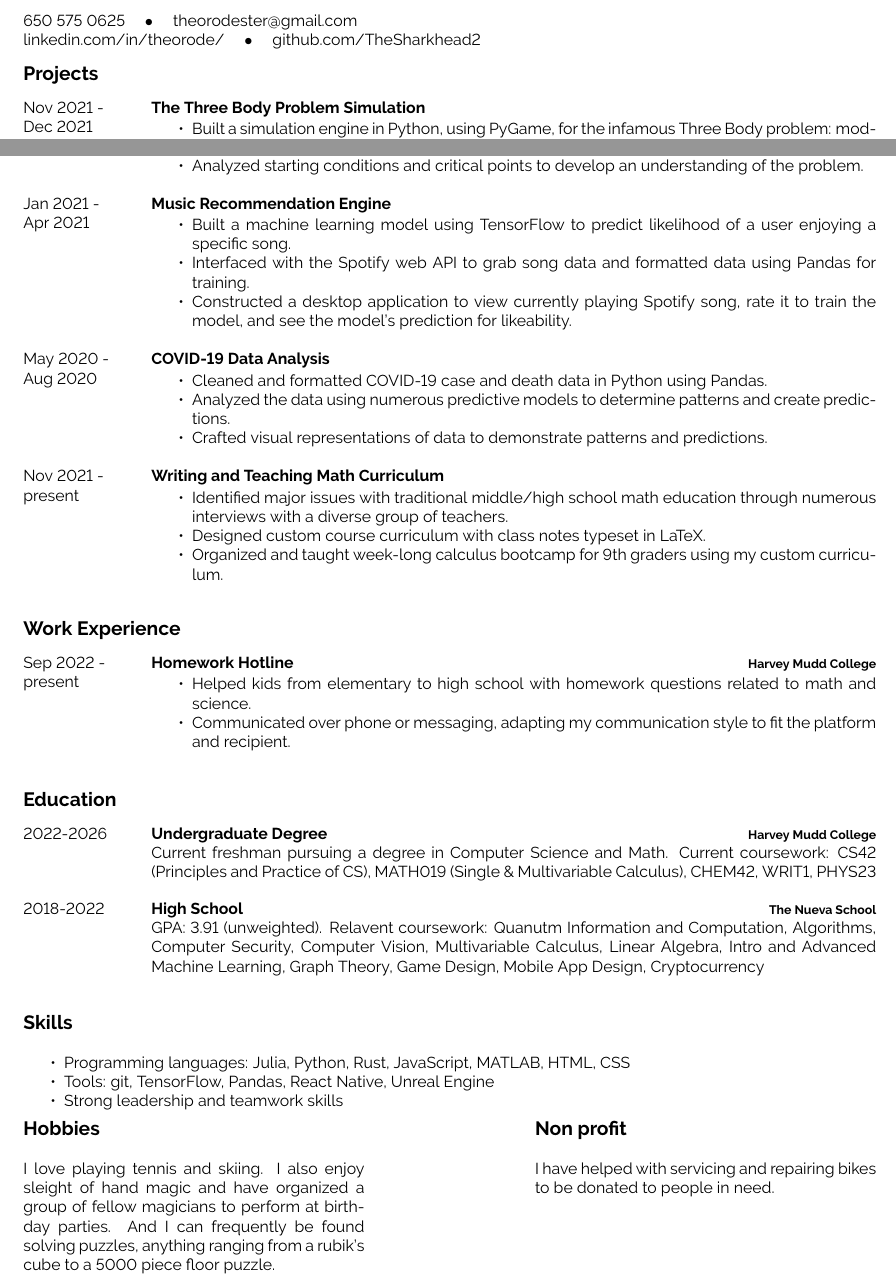
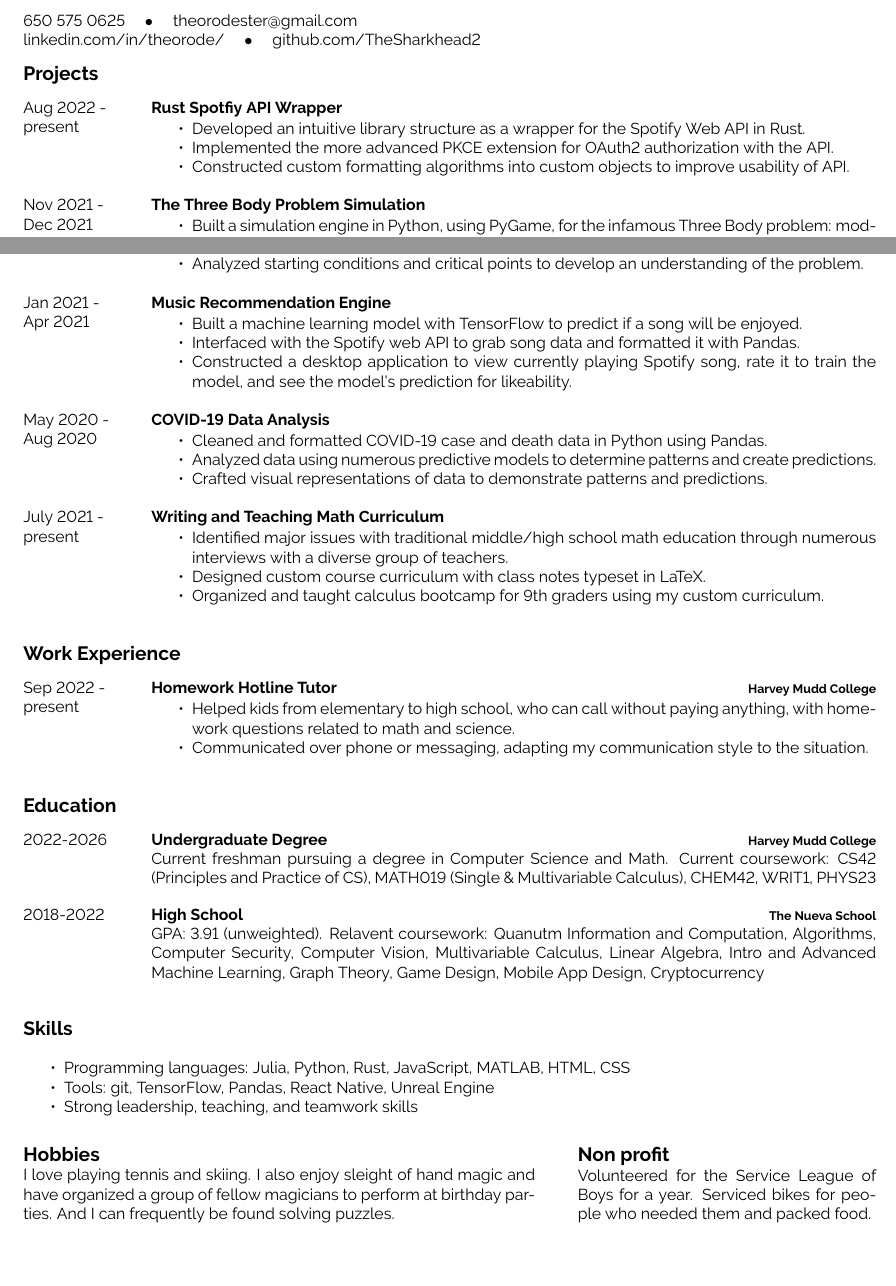
Before and after one commit to TheSharkhead2/Resume, a LaTeX document (main.tex): two parts of the page, joined at a grey line, cut so that both start at the same text, the shorter picture padded with empty space. Compiled offline with pdfLaTeX.

Commit message:
formatting and content changes

```diff
--- a/main.tex
+++ b/main.tex
@@ -101,7 +101,15 @@
 \cvsect{Projects}
 
 \begin{entrylist}
-
+	\entry
+		{Aug 2022 -\\present}
+		{Rust Spotfiy API Wrapper}
+		{}
+		{\begin{itemize}[noitemsep, topsep=1pt]
+			\item Developed an intuitive library structure as a wrapper for the Spotify Web API in Rust.
+			\item Implemented the more advanced PKCE extension for OAuth2 authorization with the API.
+			\item Constructed custom formatting algorithms into custom objects to improve usability of API.
+		\end{itemize}}
 	\entry
 		{Nov 2021 -\\Dec 2021}
 		{The Three Body Problem Simulation}
@@ -116,8 +124,8 @@
 		{Music Recommendation Engine}
 		{}
 		{\begin{itemize}[noitemsep, topsep=1pt]
-			\item Built a machine learning model using TensorFlow to predict likelihood of a user enjoying a specific song.
-			\item Interfaced with the Spotify web API to grab song data and formatted data using Pandas for training.
+			\item Built a machine learning model with TensorFlow to predict if a song will be enjoyed.
+			\item Interfaced with the Spotify web API to grab song data and formatted it with Pandas.
 			\item Constructed a desktop application to view currently playing Spotify song, rate it to train the model, and see the model's prediction for likeability.
 		\end{itemize}}
 	\entry
@@ -126,18 +134,18 @@
 		{}
 		{\begin{itemize}[noitemsep, topsep=1pt]
 			\item Cleaned and formatted COVID-19 case and death data in Python using Pandas.
-			\item Analyzed the data using numerous predictive models to determine patterns and create predictions.
+			\item Analyzed data using numerous predictive models to determine patterns and create predictions.
 			\item Crafted visual representations of data to demonstrate patterns and predictions.
 		\end{itemize}}
 	\entry
-		{Nov 2021 -\\present}
+		{July 2021 -\\present}
 		{Writing and Teaching Math Curriculum}
 		{}
 		{\begin{itemize}[noitemsep, topsep=1pt]
 			\item Identified major issues with traditional middle/high school math education through numerous
 			interviews with a diverse group of teachers.
 			\item Designed custom course curriculum with class notes typeset in LaTeX.
-			\item Organized and taught week-long calculus bootcamp for 9th graders using my custom curriculum.
+			\item Organized and taught calculus bootcamp for 9th graders using my custom curriculum.
 		\end{itemize}}
 \end{entrylist}
 
@@ -148,11 +156,11 @@
 \begin{entrylist}
 	\entry
 		{Sep 2022 -\\present}
-		{Homework Hotline}
+		{Homework Hotline Tutor}
 		{Harvey Mudd College}
 		{\begin{itemize}[noitemsep, topsep=1pt]
-			\item Helped kids from elementary to high school with homework questions related to math and science.
-			\item Communicated over phone or messaging, adapting my communication style to fit the platform and recipient.
+			\item Helped kids from elementary to high school, who can call without paying anything, with homework questions related to math and science.
+			\item Communicated over phone or messaging, adapting my communication style to the situation.
 		\end{itemize}}
 \end{entrylist}
 
@@ -184,28 +192,29 @@
 \begin{itemize}[noitemsep, topsep=0pt]
 	\item Programming languages: Julia, Python, Rust, JavaScript, MATLAB, HTML, CSS
 	\item Tools: git, TensorFlow, Pandas, React Native, Unreal Engine
-	\item Strong leadership and teamwork skills
+	\item Strong leadership, teaching, and teamwork skills
 \end{itemize}
 
 %----------------------------------------------------------------------------------------
 %	ADDITIONAL INFORMATION
 %----------------------------------------------------------------------------------------
-
-\begin{minipage}[t]{0.4\textwidth}
+\vspace{0.4cm}
+% \cvsect{Hobbies}
+% 		I love playing tennis and skiing. I also enjoy sleight of hand magic and have organized a group of fellow magicians to perform at birthday parties.
+% 	And I can frequently be found solving puzzles, anything ranging from a rubik's cube to a 5000 piece floor puzzle.
+\begin{minipage}[t]{0.6\textwidth}
 	\vspace{-\baselineskip} % Required for vertically aligning minipages
 
 	\cvsect{Hobbies}
-
 	I love playing tennis and skiing. I also enjoy sleight of hand magic and have organized a group of fellow magicians to perform at birthday parties.
-	And I can frequently be found solving puzzles, anything ranging from a rubik's cube to a 5000 piece floor puzzle.
+	And I can frequently be found solving puzzles.
 \end{minipage}
 \hfill
-\begin{minipage}[t]{0.4\textwidth}
+\begin{minipage}[t]{0.35\textwidth}
 	\vspace{-\baselineskip} % Required for vertically aligning minipages
 
 	\cvsect{Non profit}
-
-	I have helped with servicing and repairing bikes to be donated to people in need.
+	Volunteered for the Service League of Boys for a year. Serviced bikes for people who needed them and packed food.
 \end{minipage}
 
 %----------------------------------------------------------------------------------------
```
Also changed, not shown: main.pdf.
